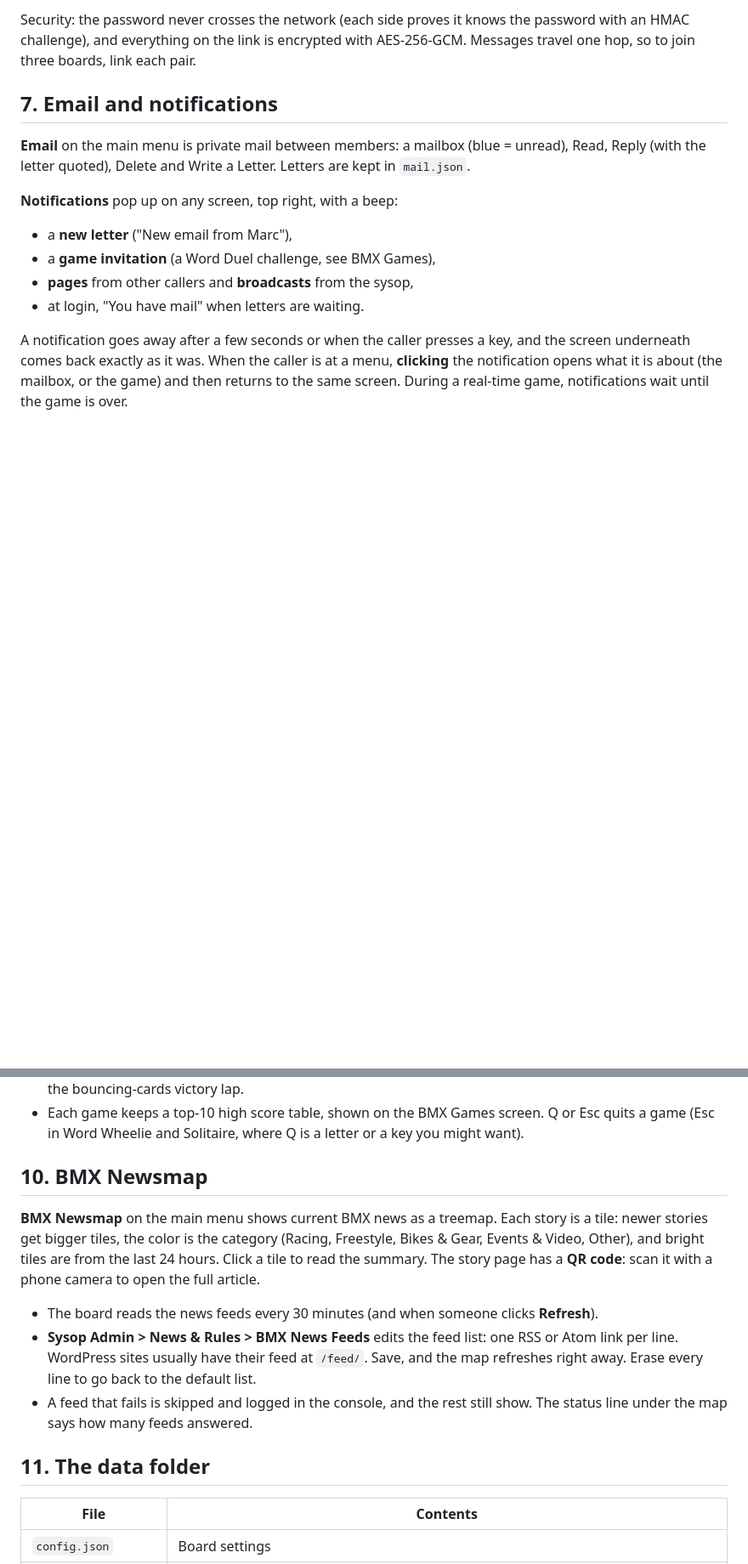
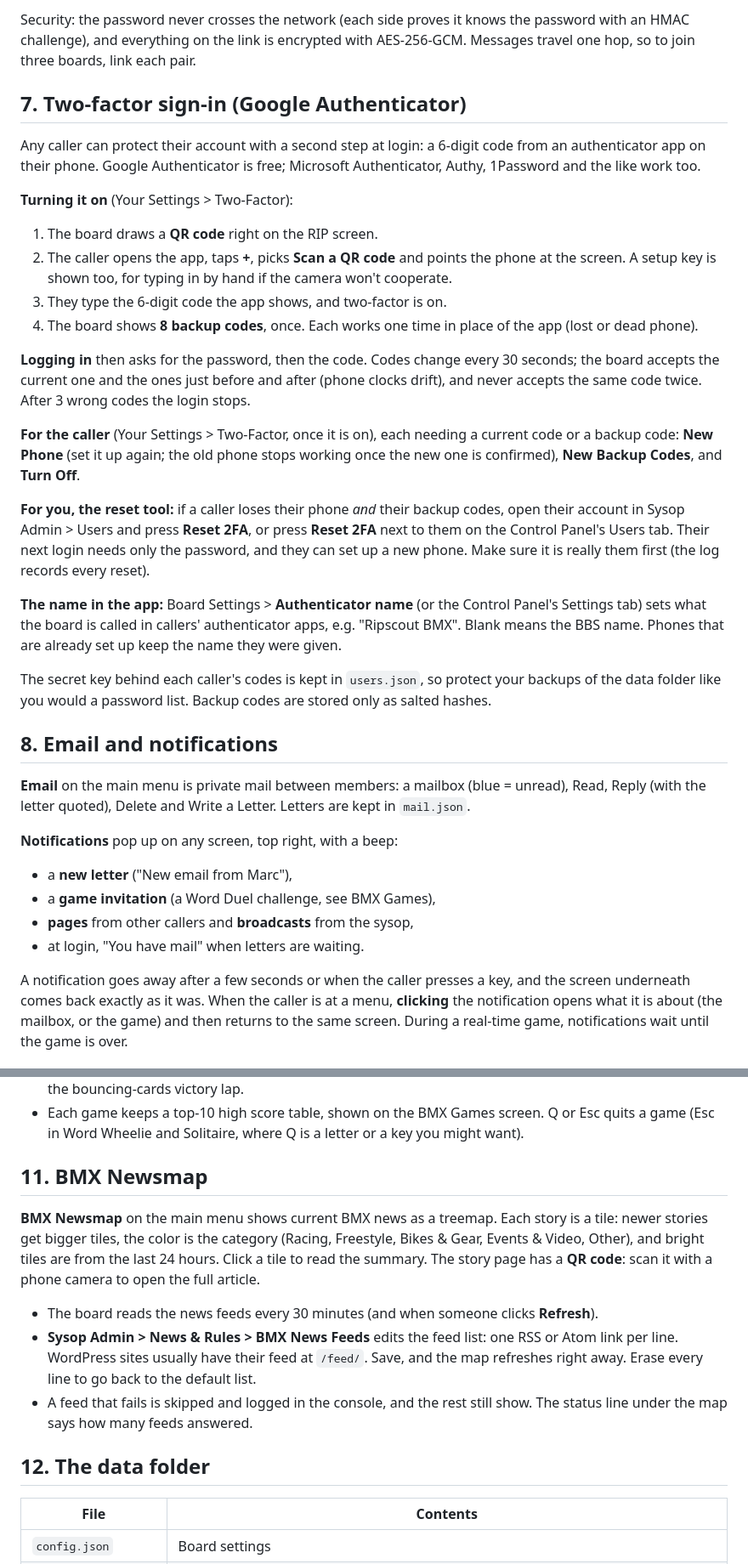
Before and after one commit to Dialsoft/ripscoutbbs-releases, a Markdown page: SYSOP-GUIDE.md, 2 parts joined by grey strips. Shown at 85% size. GitHub-like rendering; blank space fills up the shorter version.

```diff
--- a/SYSOP-GUIDE.md
+++ b/SYSOP-GUIDE.md
@@ -263,7 +264,39 @@ Security: the password never crosses the network (each side proves it knows the
 challenge), and everything on the link is encrypted with AES-256-GCM. Messages travel one hop, so to join
 three boards, link each pair.
 
-## 7. Email and notifications
+## 7. Two-factor sign-in (Google Authenticator)
+
+Any caller can protect their account with a second step at login: a 6-digit code from an authenticator app on
+their phone. Google Authenticator is free; Microsoft Authenticator, Authy, 1Password and the like work too.
+
+**Turning it on** (Your Settings > Two-Factor):
+1. The board draws a **QR code** right on the RIP screen.
+2. The caller opens the app, taps **+**, picks **Scan a QR code** and points the phone at the screen.
+   A setup key is shown too, for typing in by hand if the camera won't cooperate.
+3. They type the 6-digit code the app shows, and two-factor is on.
+4. The board shows **8 backup codes**, once. Each works one time in place of the app (lost or dead phone).
+
+**Logging in** then asks for the password, then the code. Codes change every 30 seconds; the board accepts the
+current one and the ones just before and after (phone clocks drift), and never accepts the same code twice.
+After 3 wrong codes the login stops.
+
+**For the caller** (Your Settings > Two-Factor, once it is on), each needing a current code or a backup code:
+**New Phone** (set it up again; the old phone stops working once the new one is confirmed), **New Backup Codes**,
+and **Turn Off**.
+
+**For you, the reset tool:** if a caller loses their phone *and* their backup codes, open their account in
+Sysop Admin > Users and press **Reset 2FA**, or press **Reset 2FA** next to them on the Control Panel's Users
+tab. Their next login needs only the password, and they can set up a new phone. Make sure it is really them
+first (the log records every reset).
+
+**The name in the app:** Board Settings > **Authenticator name** (or the Control Panel's Settings tab) sets what
+the board is called in callers' authenticator apps, e.g. "Ripscout BMX". Blank means the BBS name. Phones that
+are already set up keep the name they were given.
+
+The secret key behind each caller's codes is kept in `users.json`, so protect your backups of the data folder
+like you would a password list. Backup codes are stored only as salted hashes.
+
+## 8. Email and notifications
 
 **Email** on the main menu is private mail between members: a mailbox (blue = unread), Read, Reply (with the
 letter quoted), Delete and Write a Letter. Letters are kept in `mail.json`.
@@ -323,7 +356,7 @@ From the main menu, **BMX Games** offers seven games played right in the termina
 - Each game keeps a top-10 high score table, shown on the BMX Games screen. Q or Esc quits a game (Esc in
   Word Wheelie and Solitaire, where Q is a letter or a key you might want).
 
-## 10. BMX Newsmap
+## 11. BMX Newsmap
 
 **BMX Newsmap** on the main menu shows current BMX news as a treemap. Each story is a tile: newer stories get
 bigger tiles, the color is the category (Racing, Freestyle, Bikes & Gear, Events & Video, Other), and bright
@@ -337,7 +370,7 @@ with a phone camera to open the full article.
 - A feed that fails is skipped and logged in the console, and the rest still show. The status line under the
   map says how many feeds answered.
 
-## 11. The data folder
+## 12. The data folder
 
 | File | Contents |
 |---|---|
```
Also changed, not shown: other parts of SYSOP-GUIDE.md (+7 -5 lines), README.md (+2 -0 lines), download/RELEASE-NOTES.md (+7 -9 lines), screenshots/two-factor-login.png (added), screenshots/two-factor-setup.png (added), 3 other files.
